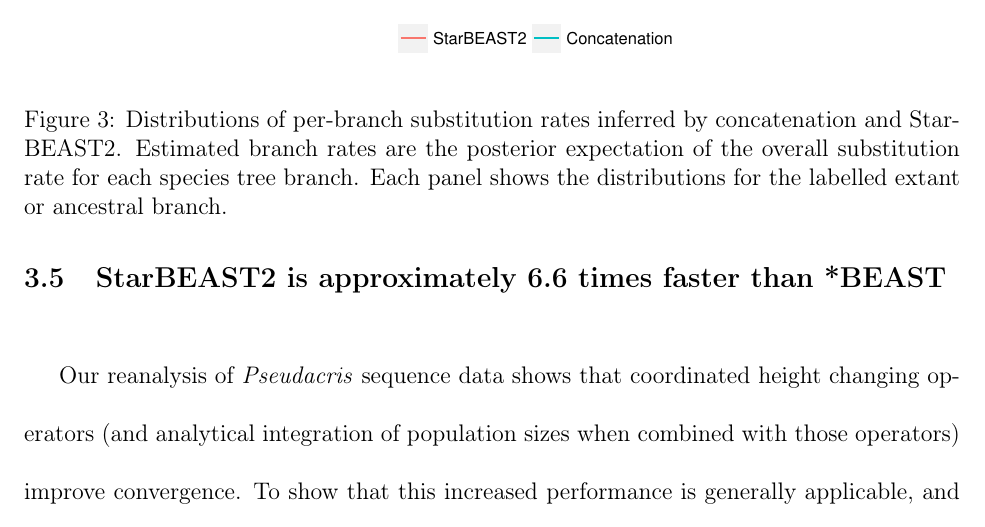
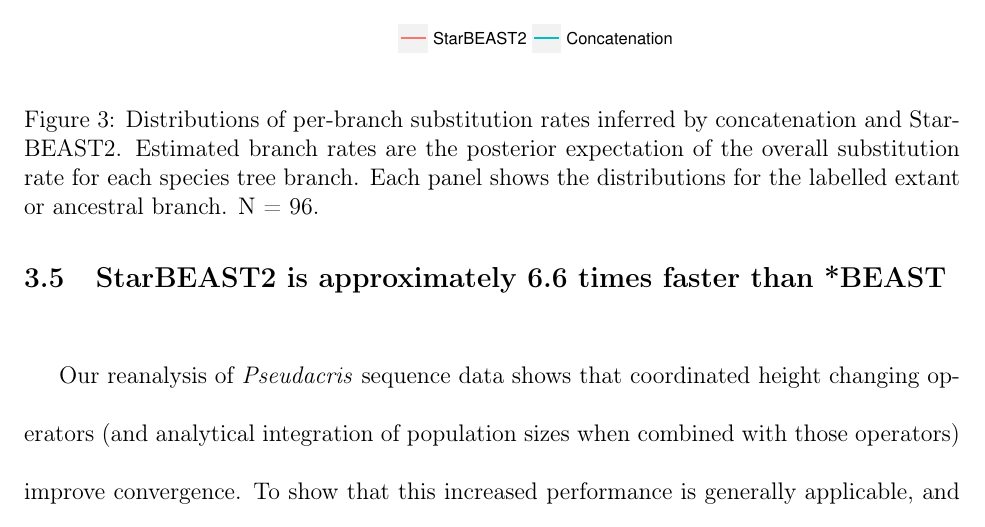
Before and after one commit to genomescale/starbeast2-manuscript, a LaTeX document (starbeast2.tex): part of page 19 of 45, cut so that both start at the same text. Compiled offline with pdfLaTeX.

Commit message:
Added number of reps to Fig 3.

```diff
--- a/starbeast2.tex
+++ b/starbeast2.tex
@@ -526,7 +526,7 @@ than 1. No biases were observed in branch rates estimated using StarBEAST2
 {Distributions of per-branch substitution rates inferred by concatenation and StarBEAST2. Estimated branch
 rates are the posterior expectation of the overall substitution rate for each
 species tree branch. Each panel shows the distributions for the labelled extant or
-ancestral branch.}
+ancestral branch. N = 96.}
 \label{fig:spilsRates}
 \end{figure*}
 
```
Also changed, not shown: starbeast2-mbe.tex (+1 -1 lines).
